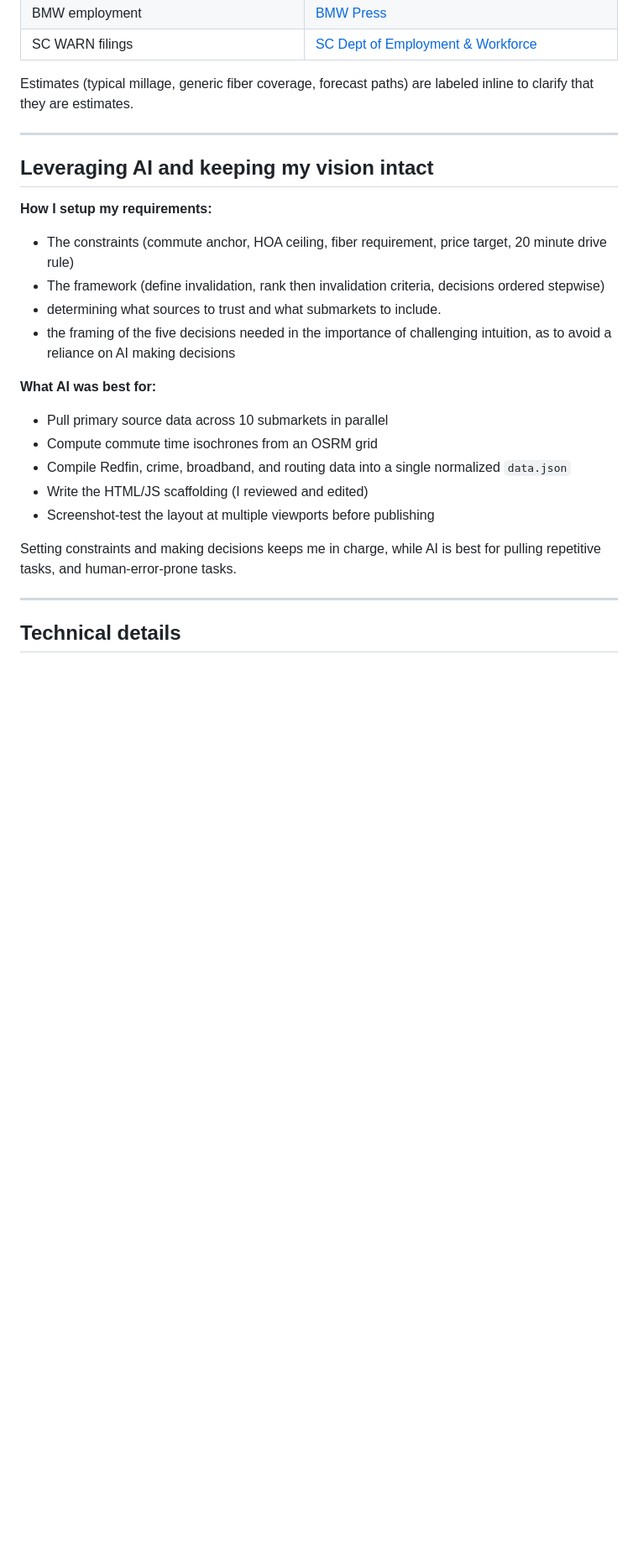
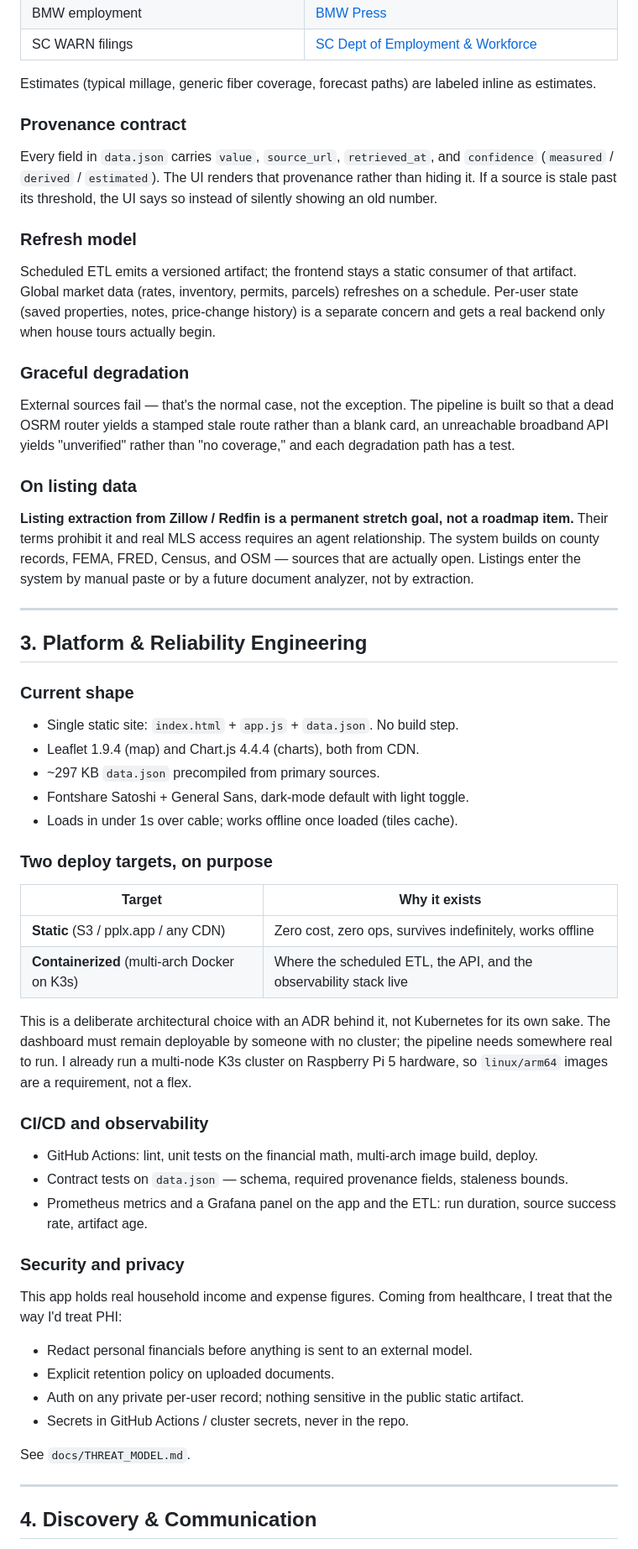
Before and after one commit to flux1618/home-buying-dashboard, a Markdown page: README.md, the part around one of its changes. Shown at 84% size. Drawn GitHub-style; blank space fills up the shorter version.

```diff
--- a/README.md
+++ b/README.md
@@ -65,29 +88,63 @@ Every number generated must have a pointer to an actual source, otherwise we wil
 | BMW employment | [BMW Press](https://www.press.bmwgroup.com/usa/) |
 | SC WARN filings | [SC Dept of Employment & Workforce](https://www.dew.sc.gov/) |
 
-Estimates (typical millage, generic fiber coverage, forecast paths) are labeled inline to clarify that they are estimates.
+Estimates (typical millage, generic fiber coverage, forecast paths) are labeled inline as estimates.
+
+### Provenance contract
+
+Every field in `data.json` carries `value`, `source_url`, `retrieved_at`, and `confidence` (`measured` / `derived` / `estimated`). The UI renders that provenance rather than hiding it. If a source is stale past its threshold, the UI says so instead of silently showing an old number.
+
+### Refresh model
+
+Scheduled ETL emits a versioned artifact; the frontend stays a static consumer of that artifact. Global market data (rates, inventory, permits, parcels) refreshes on a schedule. Per-user state (saved properties, notes, price-change history) is a separate concern and gets a real backend only when house tours actually begin.
+
+### Graceful degradation
+
+External sources fail — that's the normal case, not the exception. The pipeline is built so that a dead OSRM router yields a stamped stale route rather than a blank card, an unreachable broadband API yields "unverified" rather than "no coverage," and each degradation path has a test.
+
+### On listing data
+
+**Listing extraction from Zillow / Redfin is a permanent stretch goal, not a roadmap item.** Their terms prohibit it and real MLS access requires an agent relationship. The system builds on county records, FEMA, FRED, Census, and OSM — sources that are actually open. Listings enter the system by manual paste or by a future document analyzer, not by extraction.
 
 ---
 
-## Leveraging AI and keeping my vision intact
+## 3. Platform & Reliability Engineering
 
+### Current shape
 
-**How I setup my requirements:**
-- The constraints (commute anchor, HOA ceiling, fiber requirement, price target, 20 minute drive rule)
-- The framework (define invalidation, rank then invalidation criteria, decisions ordered stepwise)
-- determining what sources to trust and what submarkets to include.
-- the framing of the five decisions needed in the importance of challenging intuition, as to avoid a reliance on AI making decisions
+- Single static site: `index.html` + `app.js` + `data.json`. No build step.
+- Leaflet 1.9.4 (map) and Chart.js 4.4.4 (charts), both from CDN.
+- ~297 KB `data.json` precompiled from primary sources.
+- Fontshare Satoshi + General Sans, dark-mode default with light toggle.
+- Loads in under 1s over cable; works offline once loaded (tiles cache).
 
-**What AI was best for:**
-- Pull primary source data across 10 submarkets in parallel
-- Compute commute time isochrones from an OSRM grid
-- Compile Redfin, crime, broadband, and routing data into a single normalized `data.json`
-- Write the HTML/JS scaffolding (I reviewed and edited)
-- Screenshot-test the layout at multiple viewports before publishing
+### Two deploy targets, on purpose
 
-Setting constraints and making decisions keeps me in charge, while AI is best for pulling repetitive tasks, and human-error-prone tasks.
+| Target | Why it exists |
+|---|---|
+| **Static** (S3 / pplx.app / any CDN) | Zero cost, zero ops, survives indefinitely, works offline |
+| **Containerized** (multi-arch Docker on K3s) | Where the scheduled ETL, the API, and the observability stack live |
+
+This is a deliberate architectural choice with an ADR behind it, not Kubernetes for its own sake. The dashboard must remain deployable by someone with no cluster; the pipeline needs somewhere real to run. I already run a multi-node K3s cluster on Raspberry Pi 5 hardware, so `linux/arm64` images are a requirement, not a flex.
+
+### CI/CD and observability
+
+- GitHub Actions: lint, unit tests on the financial math, multi-arch image build, deploy.
+- Contract tests on `data.json` — schema, required provenance fields, staleness bounds.
+- Prometheus metrics and a Grafana panel on the app and the ETL: run duration, source success rate, artifact age.
+
+### Security and privacy
+
+This app holds real household income and expense figures. Coming from healthcare, I treat that the way I'd treat PHI:
+
+- Redact personal financials before anything is sent to an external model.
+- Explicit retention policy on uploaded documents.
+- Auth on any private per-user record; nothing sensitive in the public static artifact.
+- Secrets in GitHub Actions / cluster secrets, never in the repo.
+
+See `docs/THREAT_MODEL.md`.
 
 ---
 
-## Technical details
+## 4. Discovery & Communication
 
```
Also changed, not shown: other parts of README.md (+135 -59 lines).
